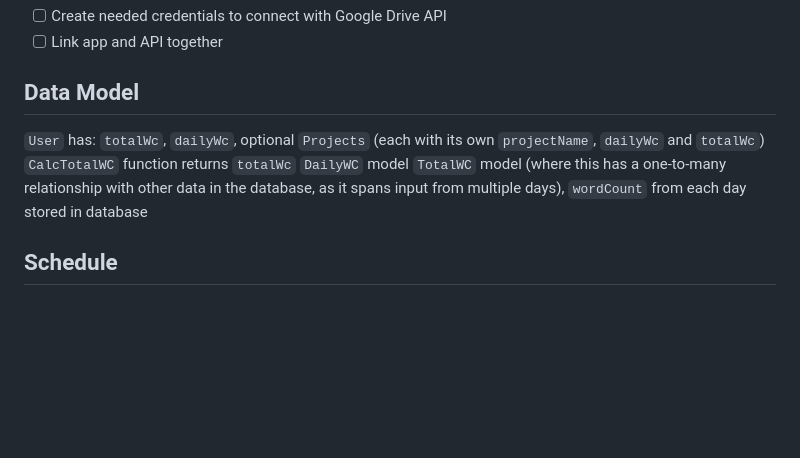
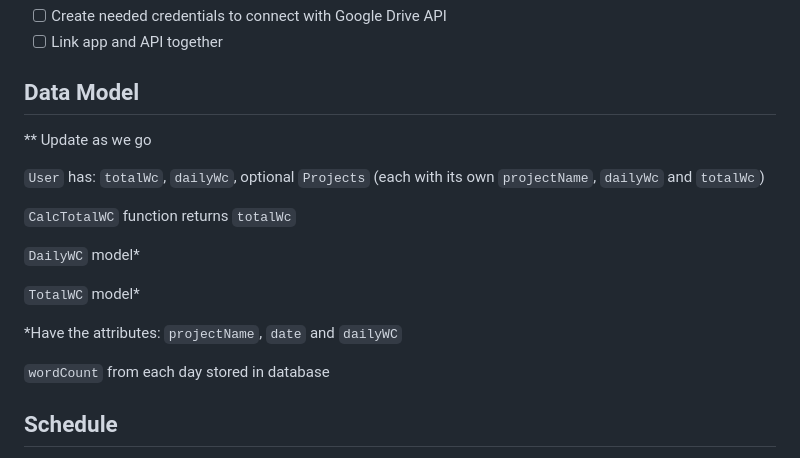
Before and after one commit to elizabethquinlan/titanium-typewriter, a Markdown page: README.md, the part around the change. GitHub-like rendering; blank space fills up the shorter version.

```diff
--- a/README.md
+++ b/README.md
@@ -81,11 +81,18 @@ But this app aims to strike a balance between a clean, minimalist style and one
 - [ ] Link app and API together
 
 ## Data Model
+** Update as we go
 
 `User` has: `totalWc`, `dailyWc`, optional `Projects` (each with its own `projectName`, `dailyWc` and `totalWc`)
+
 `CalcTotalWC` function returns `totalWc`
-`DailyWC` model
-`TotalWC` model (where this has a one-to-many relationship with other data in the database, as it spans input from multiple days),
+
+`DailyWC` model*
+
+`TotalWC` model*
+
+*Have the attributes: `projectName`, `date` and `dailyWC`
+
 `wordCount` from each day stored in database
 
 ## Schedule
```
